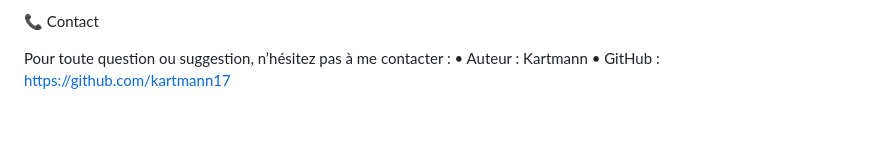
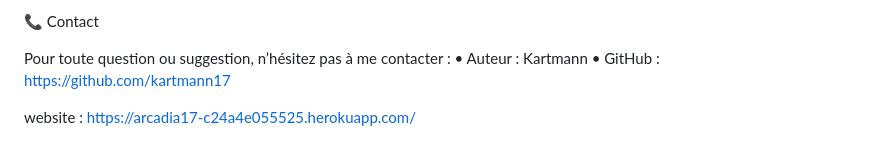
Before and after one commit to kartmann17/Arcadia, a Markdown page: readme.md, the part around the change. Drawn GitHub-style; blank space fills up the shorter version.

```diff
--- a/readme.md
+++ b/readme.md
@@ -95,3 +95,5 @@ cd Arcadia
 Pour toute question ou suggestion, n’hésitez pas à me contacter :
 	•	Auteur : Kartmann
 	•	GitHub : https://github.com/kartmann17
+
+website : https://arcadia17-c24a4e055525.herokuapp.com/
```
